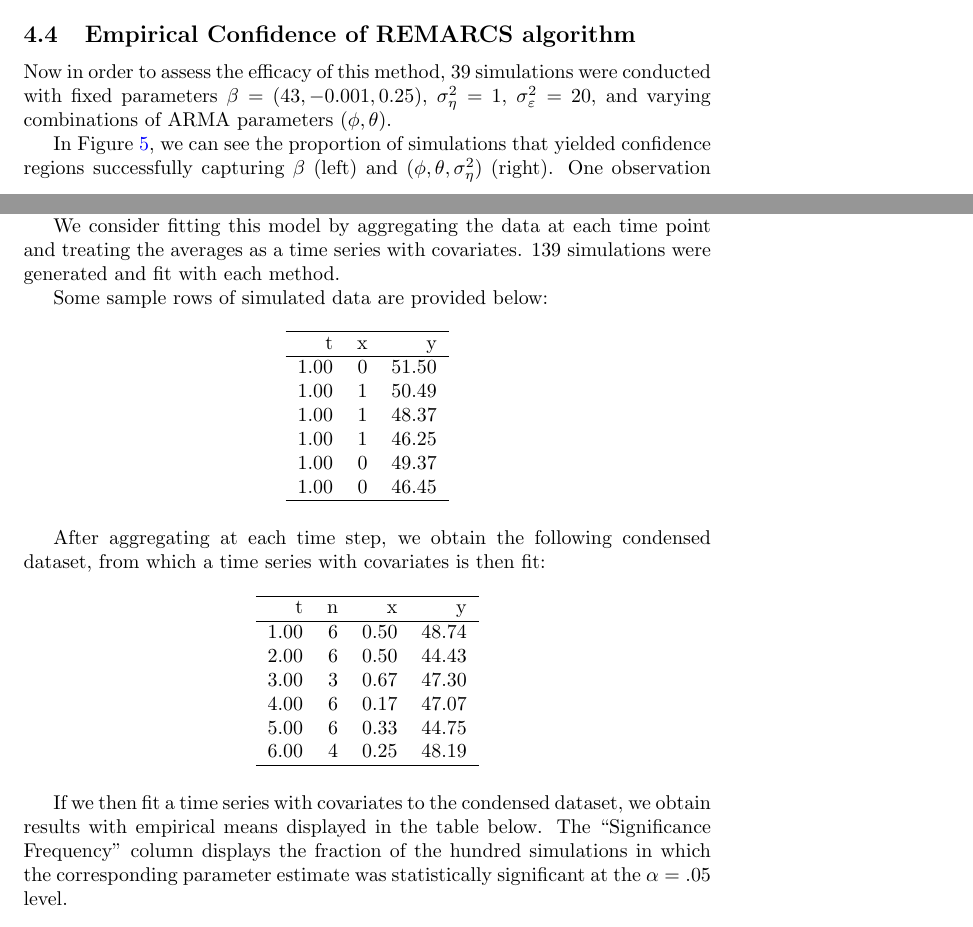
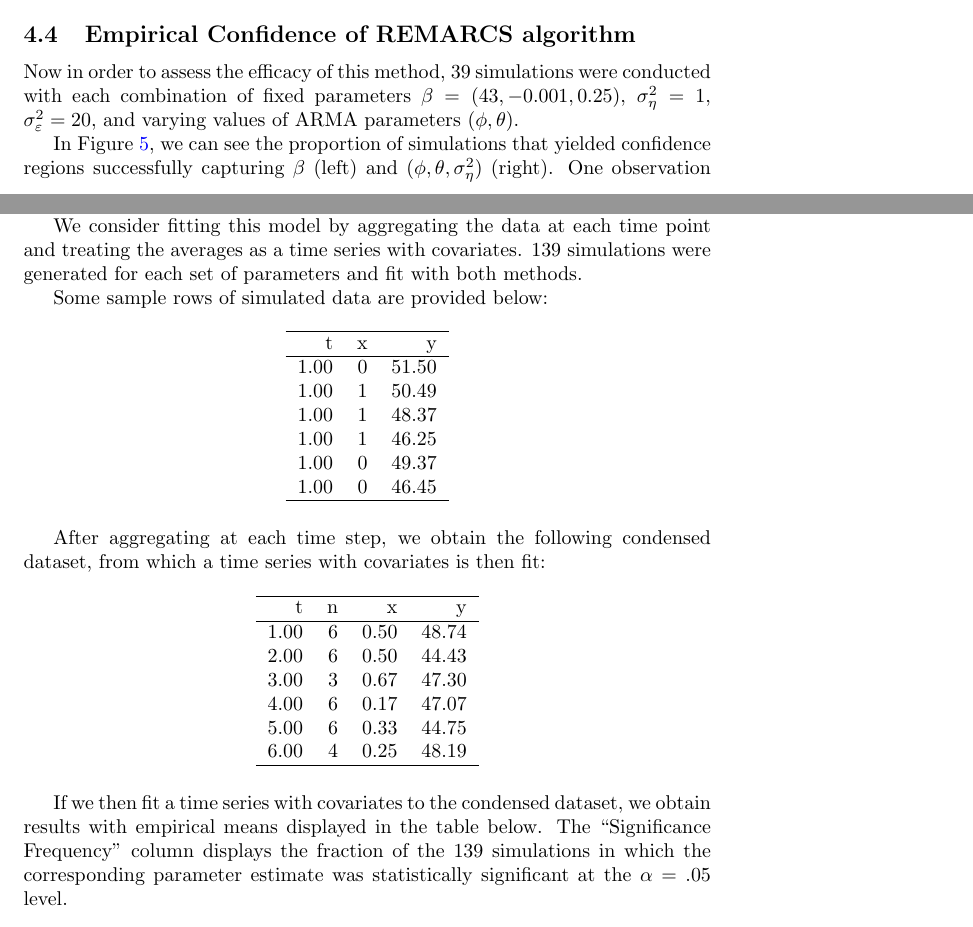
Before and after one commit to johnargentino/remarcs_methodological, a LaTeX paper (output/paper/main/main.tex, which reads output/paper/sections/results.tex): two parts of pages 15 and 18 of 22, joined at a grey line, cut so that both start at the same text. Compiled offline with pdfLaTeX.

Commit message:
final commit for september 1,2016

```diff
--- a/output/paper/sections/results.tex
+++ b/output/paper/sections/results.tex
@@ -109,9 +109,9 @@
 
 \subsection{Empirical Confidence of REMARCS algorithm}
 
-Now in order to assess the efficacy of this method, $ \simsfearma $ simulations were conducted with
+Now in order to assess the efficacy of this method, $ \simsfearma $ simulations were conducted with each combination of
 fixed parameters $\beta = (\intfearma,\slopefearma,\xfearma)$, $\sigma_\eta^2 = \vetafearma$,
-$ \sigma_\varepsilon^2 = \vepsfearma$, and varying combinations of ARMA parameters $(\phi,\theta)$.
+$ \sigma_\varepsilon^2 = \vepsfearma$, and varying values of ARMA parameters $(\phi,\theta)$.
 
 In Figure \ref{fig:conf_heatmap}, we can see the proportion of simulations that yielded
 confidence regions successfully capturing $\beta$ (left) and $(\phi,\theta,\sigma_\eta^2)$ (right).
@@ -209,7 +209,7 @@
 
 We consider fitting this model by aggregating the data at each time point
 and treating the averages as a time series with covariates. $\sims$
-simulations were generated and fit with each method.
+simulations were generated for each set of parameters and fit with both methods.
 
 
 
@@ -225,7 +225,7 @@
 
 
 If we then fit a time series with covariates to the condensed dataset, we obtain results with empirical means
-displayed in the table below. The ``Significance Frequency" column displays the fraction of the hundred
+displayed in the table below. The ``Significance Frequency" column displays the fraction of the $\sims$
 simulations in which the corresponding parameter estimate was statistically significant at the $\alpha = .05$
 level.
 
```
Also changed, not shown: output/paper/main/main.pdf, output/paper/sections/results.tex (3 more changed lines), 4 other files.
